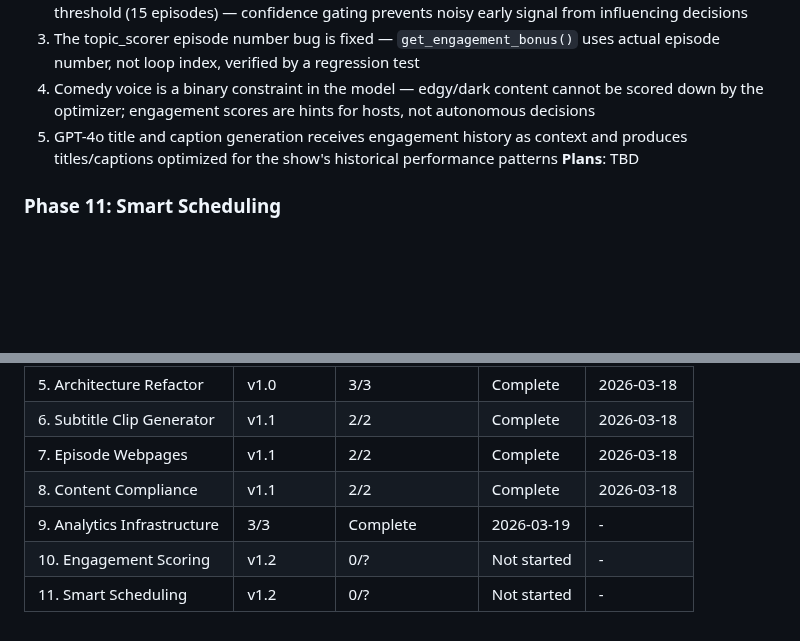
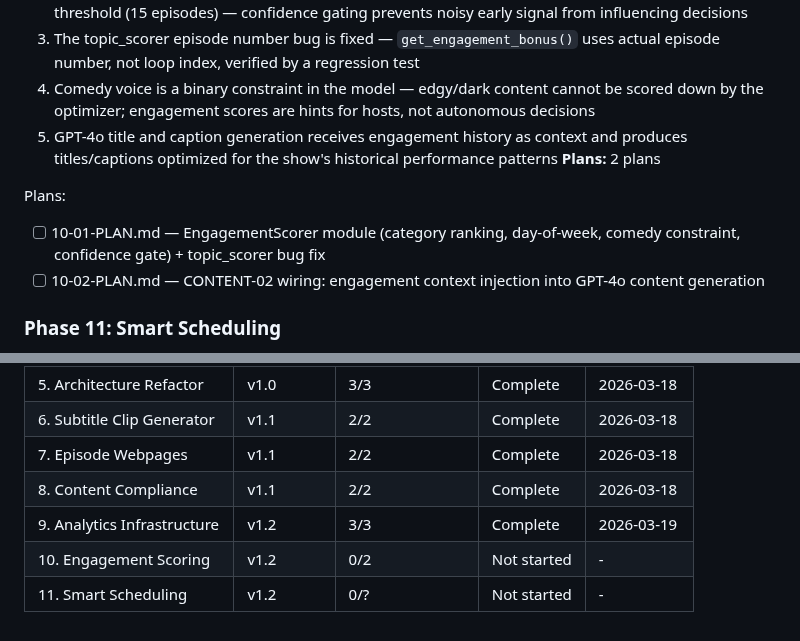
Before and after one commit to evanperez55/podcast-automation, a Markdown page: .planning/ROADMAP.md, 2 parts joined by grey strips. Rendered like a GitHub page; blank space fills up the shorter version.

Commit message:
docs(10): create phase plan — engagement scoring
Co-Authored-By: Claude Opus 4.6 (1M context) <noreply@anthropic.com>

```diff
--- a/.planning/ROADMAP.md
+++ b/.planning/ROADMAP.md
@@ -70,7 +70,11 @@ Plans:
   3. The topic_scorer episode number bug is fixed — `get_engagement_bonus()` uses actual episode number, not loop index, verified by a regression test
   4. Comedy voice is a binary constraint in the model — edgy/dark content cannot be scored down by the optimizer; engagement scores are hints for hosts, not autonomous decisions
   5. GPT-4o title and caption generation receives engagement history as context and produces titles/captions optimized for the show's historical performance patterns
-**Plans**: TBD
+**Plans:** 2 plans
+
+Plans:
+- [ ] 10-01-PLAN.md — EngagementScorer module (category ranking, day-of-week, comedy constraint, confidence gate) + topic_scorer bug fix
+- [ ] 10-02-PLAN.md — CONTENT-02 wiring: engagement context injection into GPT-4o content generation
 
 ### Phase 11: Smart Scheduling
 **Goal**: The scheduler computes optimal posting windows from the show's own engagement history per platform, falling back to research-based defaults when history is sparse, without breaking the existing `python main.py ep29 --auto-approve` workflow
@@ -94,6 +98,6 @@ Plans:
 | 6. Subtitle Clip Generator | v1.1 | 2/2 | Complete | 2026-03-18 |
 | 7. Episode Webpages | v1.1 | 2/2 | Complete | 2026-03-18 |
 | 8. Content Compliance | v1.1 | 2/2 | Complete | 2026-03-18 |
-| 9. Analytics Infrastructure | 3/3 | Complete   | 2026-03-19 | - |
-| 10. Engagement Scoring | v1.2 | 0/? | Not started | - |
+| 9. Analytics Infrastructure | v1.2 | 3/3 | Complete | 2026-03-19 |
+| 10. Engagement Scoring | v1.2 | 0/2 | Not started | - |
 | 11. Smart Scheduling | v1.2 | 0/? | Not started | - |
```
Also changed, not shown: 2 other files.
